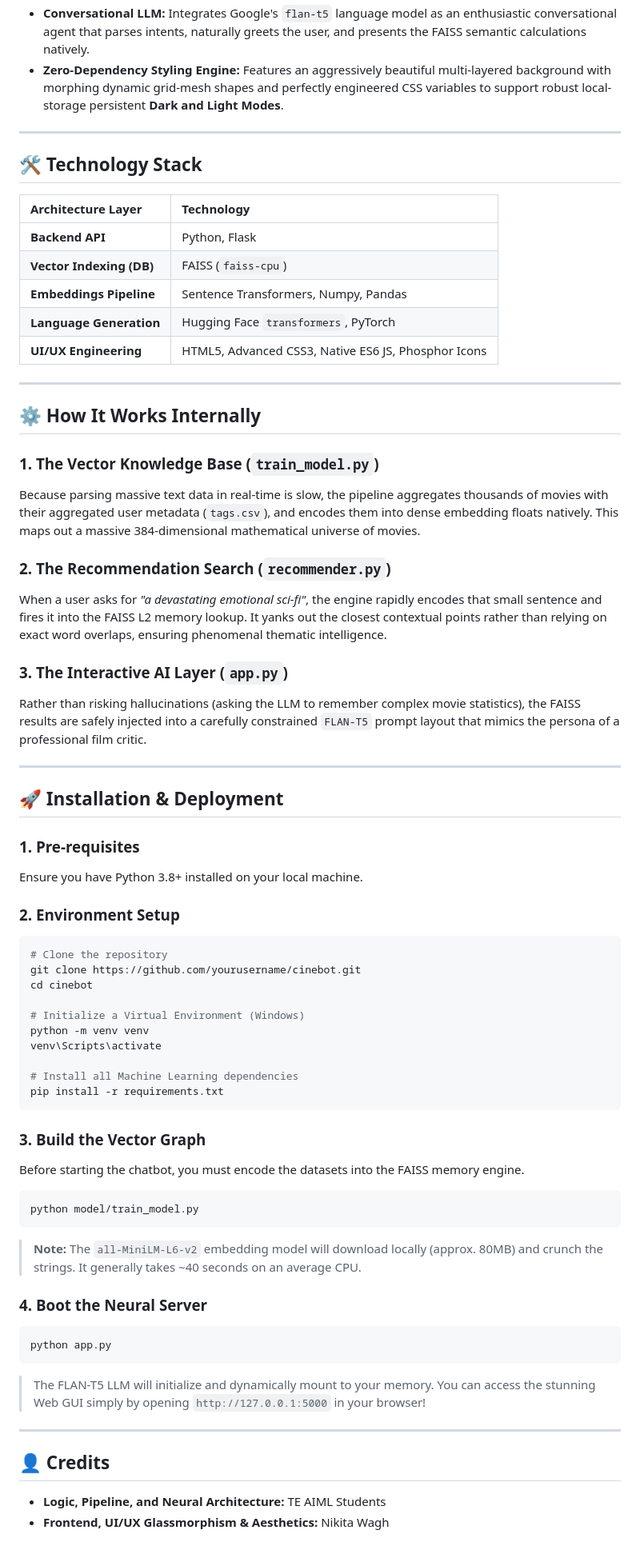
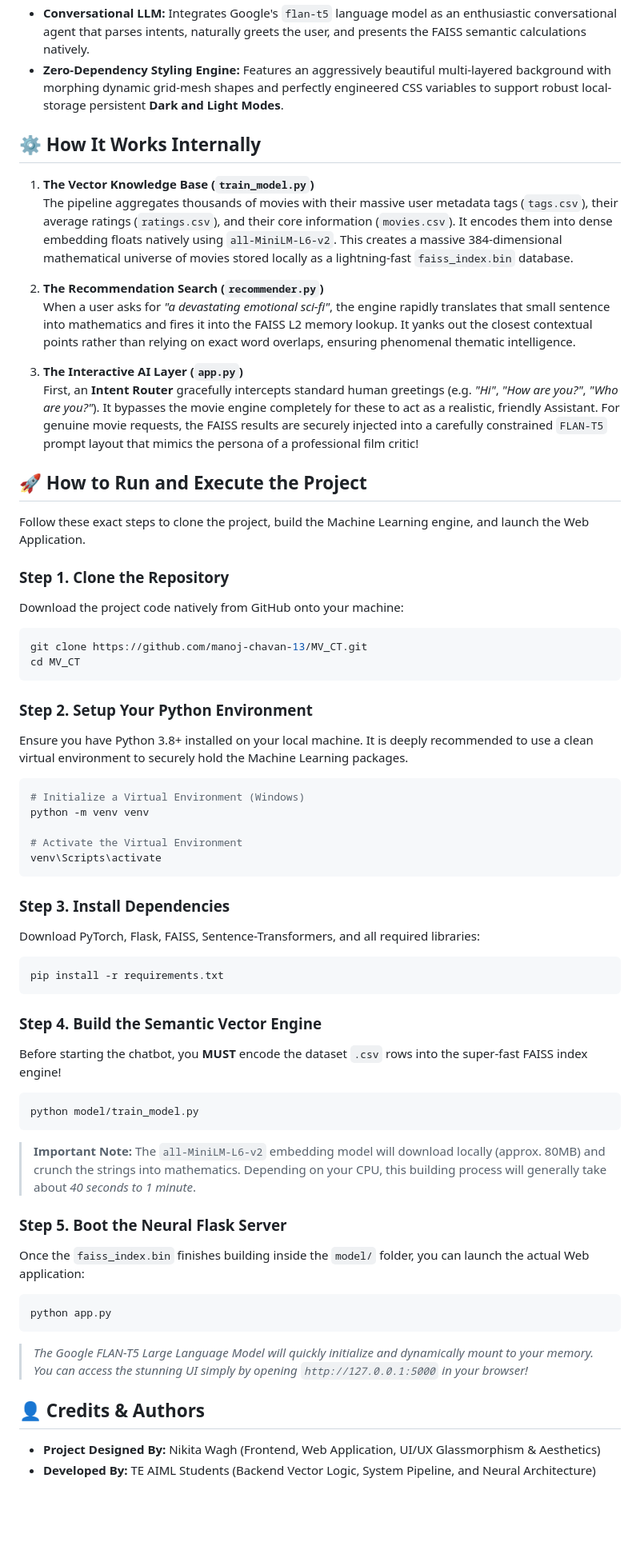
Before and after one commit to manoj-chavan-13/MV_CT, a Markdown page: README.md, the part around one of its changes. Shown at 80% size. GitHub-like rendering; blank space fills up the shorter version.

````diff
--- a/README.md
+++ b/README.md
@@ -28,68 +29,64 @@ Featuring a fully bespoke **Glassmorphic Light/Dark User Interface**, it deliver
 - **Conversational LLM:** Integrates Google's `flan-t5` language model as an enthusiastic conversational agent that parses intents, naturally greets the user, and presents the FAISS semantic calculations natively.
 - **Zero-Dependency Styling Engine:** Features an aggressively beautiful multi-layered background with morphing dynamic grid-mesh shapes and perfectly engineered CSS variables to support robust local-storage persistent **Dark and Light Modes**.
 
----
 
-## 🛠️ Technology Stack
-
-| Architecture Layer | Technology |
-| :--- | :--- |
-| **Backend API** | Python, Flask |
-| **Vector Indexing (DB)** | FAISS (`faiss-cpu`) |
-| **Embeddings Pipeline** | Sentence Transformers, Numpy, Pandas |
-| **Language Generation** | Hugging Face `transformers`, PyTorch |
-| **UI/UX Engineering** | HTML5, Advanced CSS3, Native ES6 JS, Phosphor Icons |
-
----
 
 ## ⚙️ How It Works Internally
 
-### 1. The Vector Knowledge Base (`train_model.py`)
-Because parsing massive text data in real-time is slow, the pipeline aggregates thousands of movies with their aggregated user metadata (`tags.csv`), and encodes them into dense embedding floats natively. This maps out a massive 384-dimensional mathematical universe of movies.
+1. **The Vector Knowledge Base (`train_model.py`)**
+   The pipeline aggregates thousands of movies with their massive user metadata tags (`tags.csv`), their average ratings (`ratings.csv`), and their core information (`movies.csv`). It encodes them into dense embedding floats natively using `all-MiniLM-L6-v2`. This creates a massive 384-dimensional mathematical universe of movies stored locally as a lightning-fast `faiss_index.bin` database.
 
-### 2. The Recommendation Search (`recommender.py`)
-When a user asks for *"a devastating emotional sci-fi"*, the engine rapidly encodes that small sentence and fires it into the FAISS L2 memory lookup. It yanks out the closest contextual points rather than relying on exact word overlaps, ensuring phenomenal thematic intelligence.
+2. **The Recommendation Search (`recommender.py`)**
+   When a user asks for *"a devastating emotional sci-fi"*, the engine rapidly translates that small sentence into mathematics and fires it into the FAISS L2 memory lookup. It yanks out the closest contextual points rather than relying on exact word overlaps, ensuring phenomenal thematic intelligence.
 
-### 3. The Interactive AI Layer (`app.py`)
-Rather than risking hallucinations (asking the LLM to remember complex movie statistics), the FAISS results are safely injected into a carefully constrained `FLAN-T5` prompt layout that mimics the persona of a professional film critic.
+3. **The Interactive AI Layer (`app.py`)**
+   First, an **Intent Router** gracefully intercepts standard human greetings (e.g. *"Hi"*, *"How are you?"*, *"Who are you?"*). It bypasses the movie engine completely for these to act as a realistic, friendly Assistant. For genuine movie requests, the FAISS results are securely injected into a carefully constrained `FLAN-T5` prompt layout that mimics the persona of a professional film critic!
 
----
 
-## 🚀 Installation & Deployment
+## 🚀 How to Run and Execute the Project
 
-### 1. Pre-requisites
-Ensure you have Python 3.8+ installed on your local machine.
+Follow these exact steps to clone the project, build the Machine Learning engine, and launch the Web Application.
 
-### 2. Environment Setup
+### Step 1. Clone the Repository
+Download the project code natively from GitHub onto your machine:
 ```bash
-# Clone the repository
-git clone https://github.com/yourusername/cinebot.git
-cd cinebot
+git clone https://github.com/manoj-chavan-13/MV_CT.git
+cd MV_CT
+```
 
+### Step 2. Setup Your Python Environment
+Ensure you have Python 3.8+ installed on your local machine. It is deeply recommended to use a clean virtual environment to securely hold the Machine Learning packages.
+```bash
 # Initialize a Virtual Environment (Windows)
 python -m venv venv
+
+# Activate the Virtual Environment
 venv\Scripts\activate
+```
 
-# Install all Machine Learning dependencies
+### Step 3. Install Dependencies
+Download PyTorch, Flask, FAISS, Sentence-Transformers, and all required libraries:
+```bash
 pip install -r requirements.txt
 ```
 
-### 3. Build the Vector Graph
-Before starting the chatbot, you must encode the datasets into the FAISS memory engine.
+### Step 4. Build the Semantic Vector Engine
+Before starting the chatbot, you **MUST** encode the dataset `.csv` rows into the super-fast FAISS index engine!
 ```bash
 python model/train_model.py
 ```
-> **Note:** The `all-MiniLM-L6-v2` embedding model will download locally (approx. 80MB) and crunch the strings. It generally takes ~40 seconds on an average CPU.
+> **Important Note:** The `all-MiniLM-L6-v2` embedding model will download locally (approx. 80MB) and crunch the strings into mathematics. Depending on your CPU, this building process will generally take about *40 seconds to 1 minute*.
 
-### 4. Boot the Neural Server
+### Step 5. Boot the Neural Flask Server
+Once the `faiss_index.bin` finishes building inside the `model/` folder, you can launch the actual Web application:
 ```bash
 python app.py
 ```
-> The FLAN-T5 LLM will initialize and dynamically mount to your memory. You can access the stunning Web GUI simply by opening `http://127.0.0.1:5000` in your browser!
+> *The Google FLAN-T5 Large Language Model will quickly initialize and dynamically mount to your memory. You can access the stunning UI simply by opening `http://127.0.0.1:5000` in your browser!*
 
----
 
-## 👤 Credits
 
-* **Logic, Pipeline, and Neural Architecture:** TE AIML Students
-* **Frontend, UI/UX Glassmorphism & Aesthetics:** Nikita Wagh
+## 👤 Credits & Authors
+
+* **Project Designed By:** Nikita Wagh (Frontend, Web Application, UI/UX Glassmorphism & Aesthetics)
+* **Developed By:** TE AIML Students (Backend Vector Logic, System Pipeline, and Neural Architecture)
````
Also changed, not shown: other parts of README.md (+4 -3 lines).
